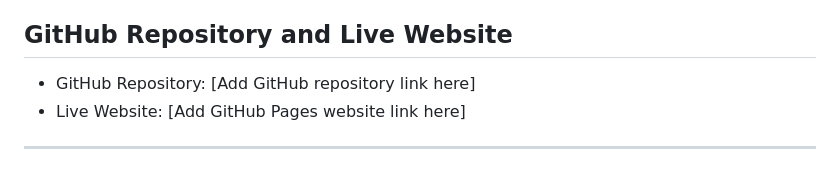
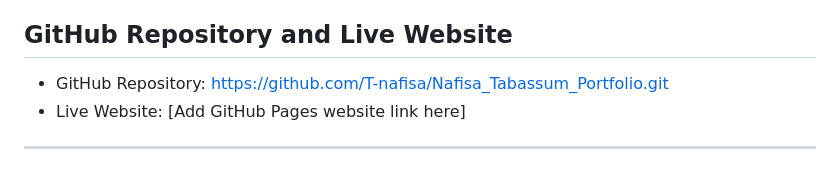
Before and after one commit to T-nafisa/Nafisa_Tabassum_Portfolio, a Markdown page: README.md, the part around the change. Drawn GitHub-style.

Commit message:
Update GitHub repository link in README
Updated the GitHub repository link in the README.

```diff
--- a/README.md
+++ b/README.md
@@ -8,7 +8,7 @@ The website is built from scratch using HTML, CSS, JavaScript, and Bootstrap. It
 
 ## GitHub Repository and Live Website
 
-- GitHub Repository: [Add GitHub repository link here]
+- GitHub Repository: https://github.com/T-nafisa/Nafisa_Tabassum_Portfolio.git
 - Live Website: [Add GitHub Pages website link here]
 
 ---
```
